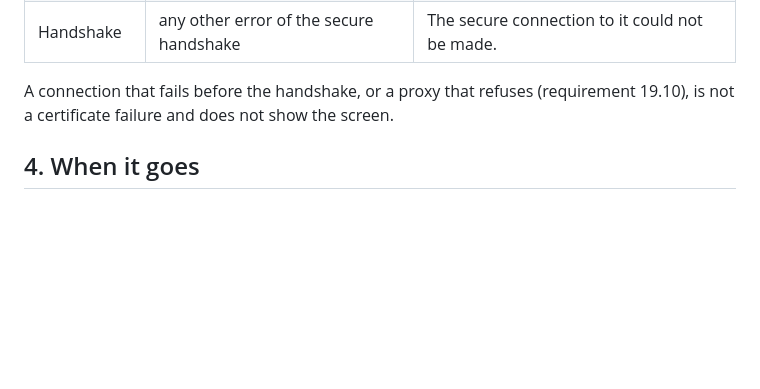
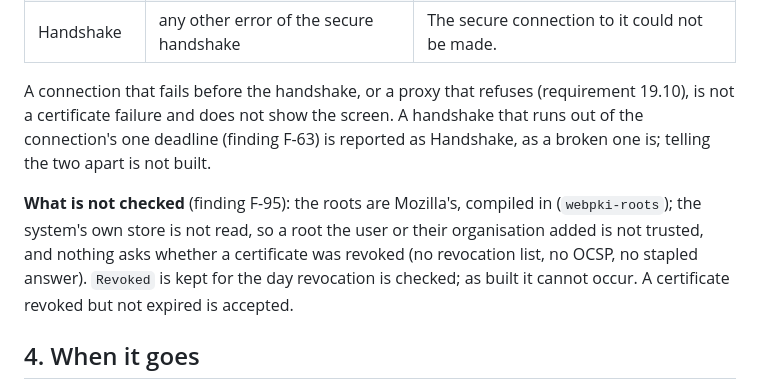
Before and after one commit to neoteletext/neoteletext-browser, a Markdown page: docs/certificate-errors.md, the part around the change. Drawn GitHub-style; blank space fills up the shorter version.

Commit message:
State the certificate checks the fetcher does not make (F-95)
The fetcher trusts Mozilla's roots compiled in, never the system's
store, and checks no revocation, so the certificate-error screen's
Revoked kind cannot occur as built. Neither document said so; both now
do, with the handshake that runs out of its deadline shown as a failed
handshake (F-63).

```diff
--- a/docs/certificate-errors.md
+++ b/docs/certificate-errors.md
@@ -40,7 +40,9 @@ The fetcher learns the kind from its TLS library's error (`rustls`, decision 41)
 | Invalid | any other `InvalidCertificate` | Its certificate is not valid. |
 | Handshake | any other error of the secure handshake | The secure connection to it could not be made. |
 
-A connection that fails before the handshake, or a proxy that refuses (requirement 19.10), is not a certificate failure and does not show the screen.
+A connection that fails before the handshake, or a proxy that refuses (requirement 19.10), is not a certificate failure and does not show the screen. A handshake that runs out of the connection's one deadline (finding F-63) is reported as Handshake, as a broken one is; telling the two apart is not built.
+
+**What is not checked** (finding F-95): the roots are Mozilla's, compiled in (`webpki-roots`); the system's own store is not read, so a root the user or their organisation added is not trusted, and nothing asks whether a certificate was revoked (no revocation list, no OCSP, no stapled answer). `Revoked` is kept for the day revocation is checked; as built it cannot occur. A certificate revoked but not expired is accepted.
 
 ## 4. When it goes
 
```
Also changed, not shown: docs/security-analysis.md (+1 -0 lines).
